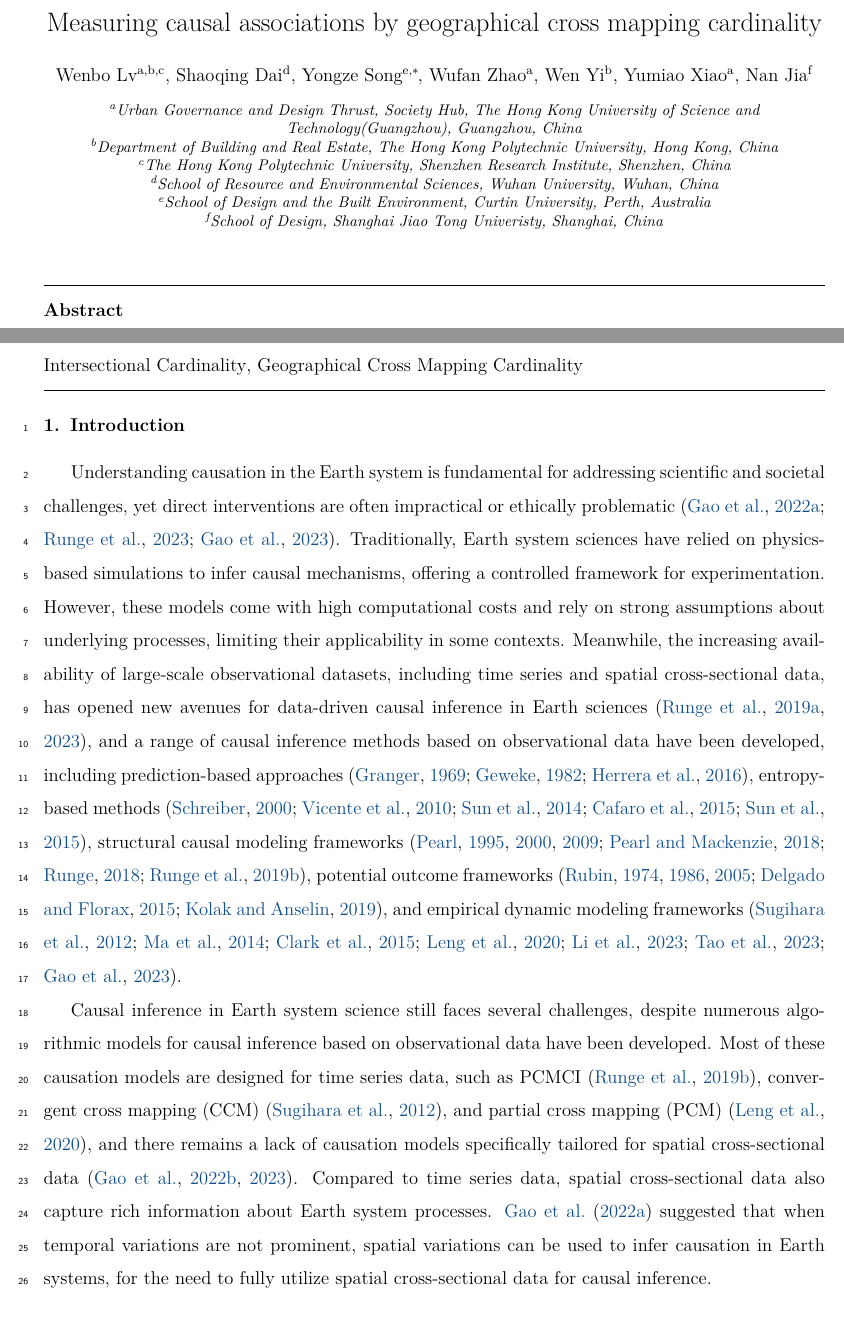
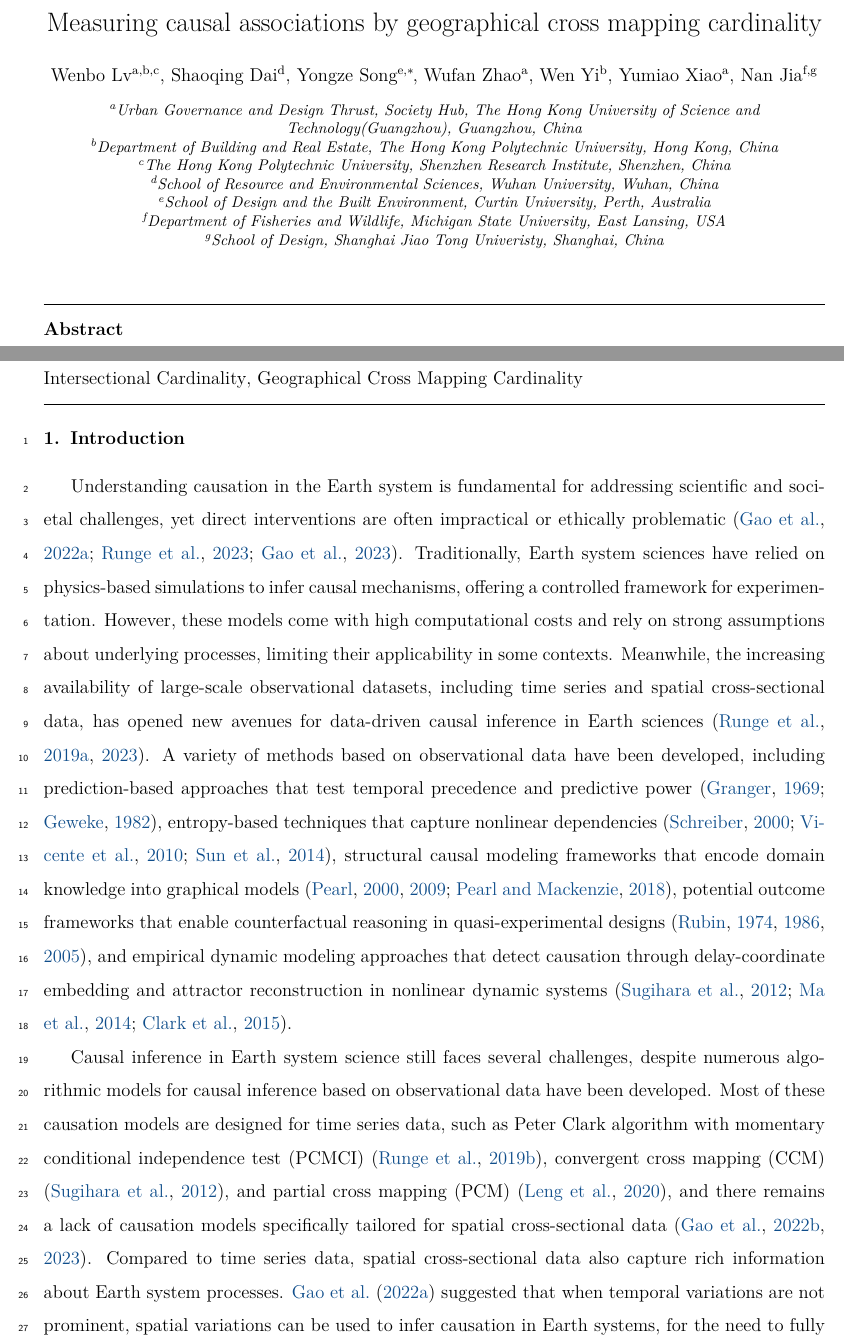
Before and after one commit to SpatLyu/GCMC, a LaTeX paper (manuscript/manuscript.tex): two parts of pages 1 and 2 of 22, joined at a grey line, cut so that both start at the same text. Compiled offline with pdfLaTeX.

Commit message:
update manuscript tex source

```diff
--- a/manuscript/manuscript.tex
+++ b/manuscript/manuscript.tex
@@ -84,15 +84,16 @@
 \author[a]{Yumiao Xiao}
 \ead{yxiao224@connect.hkust-gz.edu.cn}
 
-\author[f]{Nan Jia}
-\ead{cannonjia17@gmail.com}
+\author[f,g]{Nan Jia}
+\ead{jianan2@msu.edu}
 
 \address[a]{Urban Governance and Design Thrust, Society Hub, The Hong Kong University of Science and Technology(Guangzhou), Guangzhou, China}
 \address[b]{Department of Building and Real Estate, The Hong Kong Polytechnic University, Hong Kong, China}
 \address[c]{The Hong Kong Polytechnic University, Shenzhen Research Institute, Shenzhen, China}
 \address[d]{School of Resource and Environmental Sciences, Wuhan University, Wuhan, China}
 \address[e]{School of Design and the Built Environment, Curtin University, Perth, Australia}
-\address[f]{School of Design, Shanghai Jiao Tong Univeristy, Shanghai, China}
+\address[f]{Department of Fisheries and Wildlife, Michigan State University, East Lansing, USA}
+\address[g]{School of Design, Shanghai Jiao Tong Univeristy, Shanghai, China}
 
 
 %%%%%%%%%%%%%%%%%%%%%%%%%%%%%%%%%%%%%%%%%%%%%%%%%%%
@@ -116,7 +117,7 @@ Causal Association \sep Spatial Cross-Sectional Data \sep Empirical Dynamic Mode
 
 \section{Introduction}
 
-Understanding causation in the Earth system is fundamental for addressing scientific and societal challenges, yet direct interventions are often impractical or ethically problematic \citep{gao2022tscess,runge2023tsc,gao2023gccm}. Traditionally, Earth system sciences have relied on physics-based simulations to infer causal mechanisms, offering a controlled framework for experimentation. However, these models come with high computational costs and rely on strong assumptions about underlying processes, limiting their applicability in some contexts. Meanwhile, the increasing availability of large-scale observational datasets, including time series and spatial cross-sectional data, has opened new avenues for data-driven causal inference in Earth sciences \citep{runge2019esstsc,runge2023tsc}, and a range of causal inference methods based on observational data have been developed, including prediction-based approaches \citep{granger1969grangertest,geweke1982grangertest2,herrera2016spatialgranger}, entropy-based methods \citep{schreiber2000te1,vicente2010te2,sun2014ce1,cafaro2015ce2,sun2015ce3}, structural causal modeling frameworks \citep{pearl195scm1,pearl2000scm2,pearl2009scm3,pearl2018scm4,runge2018scm5,runge2019pcmci}, potential outcome frameworks \citep{rubin1974pom1,rubin1986pom2,rubin2005pom3,delgado2015sdid,kolak2019srdd}, and empirical dynamic modeling frameworks \citep{sugihara2012ccm,ma2014cms,clark2015multispatialccm,leng2020pcm,li2023cme,tao2023cmc,gao2023gccm}.
+Understanding causation in the Earth system is fundamental for addressing scientific and societal challenges, yet direct interventions are often impractical or ethically problematic \citep{gao2022tscess,runge2023tsc,gao2023gccm}. Traditionally, Earth system sciences have relied on physics-based simulations to infer causal mechanisms, offering a controlled framework for experimentation. However, these models come with high computational costs and rely on strong assumptions about underlying processes, limiting their applicability in some contexts. Meanwhile, the increasing availability of large-scale observational datasets, including time series and spatial cross-sectional data, has opened new avenues for data-driven causal inference in Earth sciences \citep{runge2019esstsc,runge2023tsc}. A variety of methods based on observational data have been developed, including prediction-based approaches that test temporal precedence and predictive power \citep{granger1969grangertest,geweke1982grangertest2}, entropy-based techniques that capture nonlinear dependencies \citep{schreiber2000te1,vicente2010te2,sun2014ce1}, structural causal modeling frameworks that encode domain knowledge into graphical models \citep{pearl2000scm2,pearl2009scm3,pearl2018scm4}, potential outcome frameworks that enable counterfactual reasoning in quasi-experimental designs \citep{rubin1974pom1,rubin1986pom2,rubin2005pom3}, and empirical dynamic modeling approaches that detect causation through delay-coordinate embedding and attractor reconstruction in nonlinear dynamic systems \citep{sugihara2012ccm,ma2014cms,clark2015multispatialccm}.
 
-Causal inference in Earth system science still faces several challenges, despite numerous algorithmic models for causal inference based on observational data have been developed. Most of these causation models are designed for time series data, such as PCMCI \citep{runge2019pcmci}, convergent cross mapping (CCM) \citep{sugihara2012ccm}, and partial cross mapping (PCM) \citep{leng2020pcm}, and there remains a lack of causation models specifically tailored for spatial cross-sectional data \citep{gao2022ciss,gao2023gccm}. Compared to time series data, spatial cross-sectional data also capture rich information about Earth system processes. \cite{gao2022tscess} suggested that when temporal variations are not prominent, spatial variations can be used to infer causation in Earth systems, for the need to fully utilize spatial cross-sectional data for causal inference.
+Causal inference in Earth system science still faces several challenges, despite numerous algorithmic models for causal inference based on observational data have been developed. Most of these causation models are designed for time series data, such as Peter Clark algorithm with momentary conditional independence test (PCMCI) \citep{runge2019pcmci}, convergent cross mapping (CCM) \citep{sugihara2012ccm}, and partial cross mapping (PCM) \citep{leng2020pcm}, and there remains a lack of causation models specifically tailored for spatial cross-sectional data \citep{gao2022ciss,gao2023gccm}. Compared to time series data, spatial cross-sectional data also capture rich information about Earth system processes. \cite{gao2022tscess} suggested that when temporal variations are not prominent, spatial variations can be used to infer causation in Earth systems, for the need to fully utilize spatial cross-sectional data for causal inference.
 
```
Also changed, not shown: manuscript/references.bib (+2 -2 lines), manuscript/manuscript.tex (5 more changed lines).
